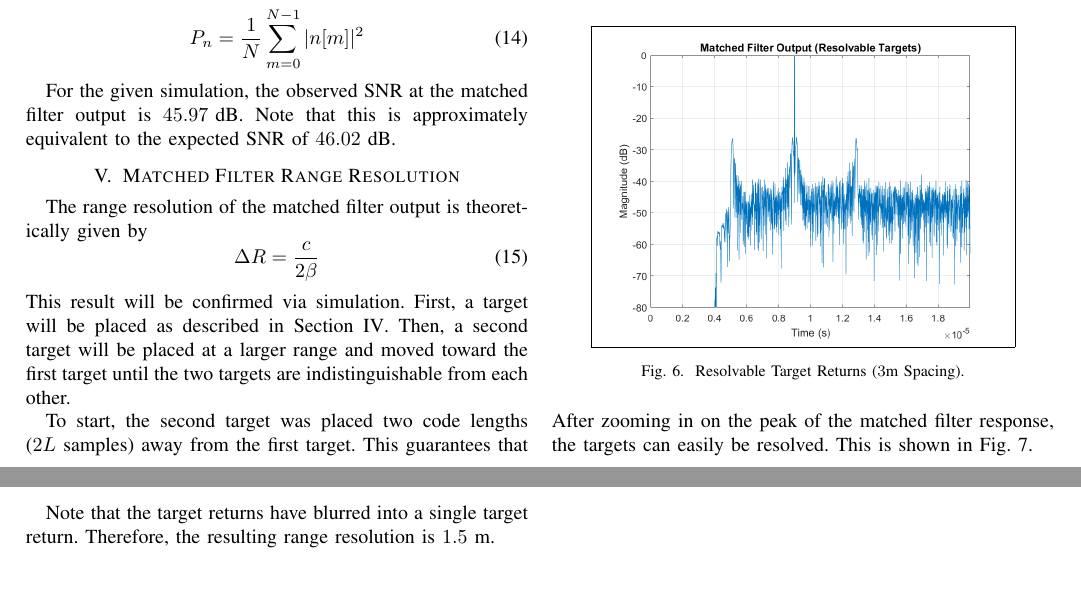
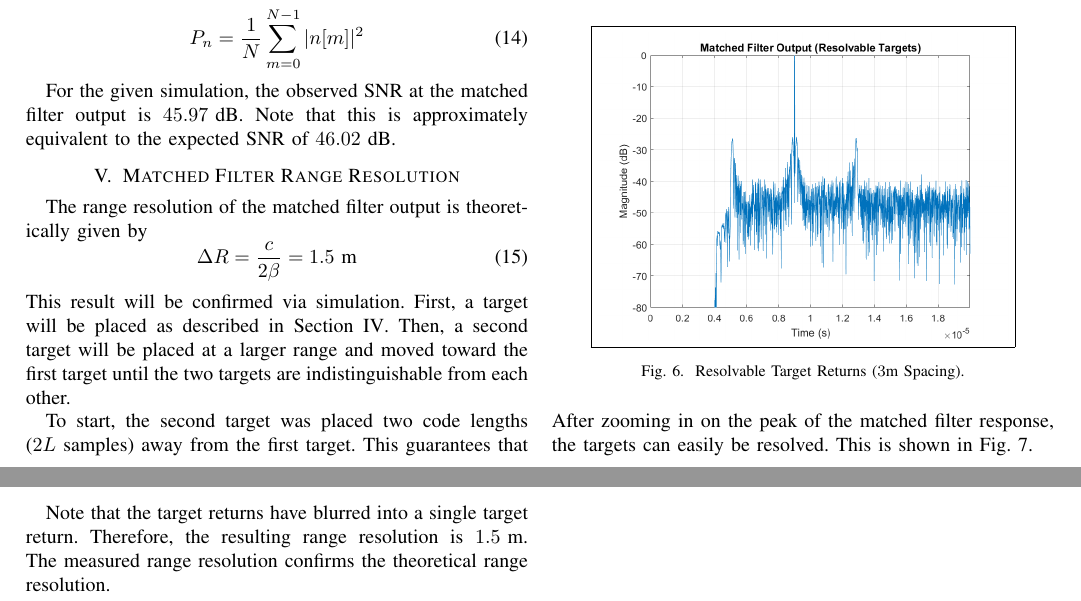
Before and after one commit to osowatzke/radar_matched_filter, a LaTeX paper (Project1_Sowatzke.tex): two parts of pages 3 and 4 of 4, joined at a grey line, cut so that both start at the same text. Compiled offline with pdfLaTeX; a missing font is replaced by an installed copy or a similar font; a LaTeX package or settings file that is missing is left out.

Commit message:
Finished Range Resolution Section

```diff
--- a/Project1_Sowatzke.tex
+++ b/Project1_Sowatzke.tex
@@ -190,7 +190,7 @@ For the given simulation, the observed SNR at the matched filter output is $45.9
 \section{Matched Filter Range Resolution}
 The range resolution of the matched filter output is theoretically given by
 \begin{equation}
-\Delta R = \frac{c}{2\beta}
+\Delta R = \frac{c}{2\beta} = 1.5 \text{ m}
 \end{equation}
 This result will be confirmed via simulation. First, a target will be placed as described in Section \ref{mf_snr_section}. Then, a second target will be placed at a larger range and moved toward the first target until the two targets are indistinguishable from each other.
 \par
@@ -234,7 +234,7 @@ If the SNR of the target is configured as 20 dB, the resulting RCS is given by $
 \label{unresolvable_peak}
 \end{figure}
 \par
-Note that the target returns have blurred into a single target return. Therefore, the resulting range resolution is $1.5 \text{ m}$.
+Note that the target returns have blurred into a single target return. Therefore, the resulting range resolution is $1.5 \text{ m}$. The measured range resolution confirms the theoretical range resolution.
 %The resulting matched filter output can then be used to draw conclusions about SNR and range resolution.
 %
 %The matched filter response of the radar system can be generated by modeling the signal from the DAC to the matched filter. modeling the radar signal from the tranmission matched filter.
```
